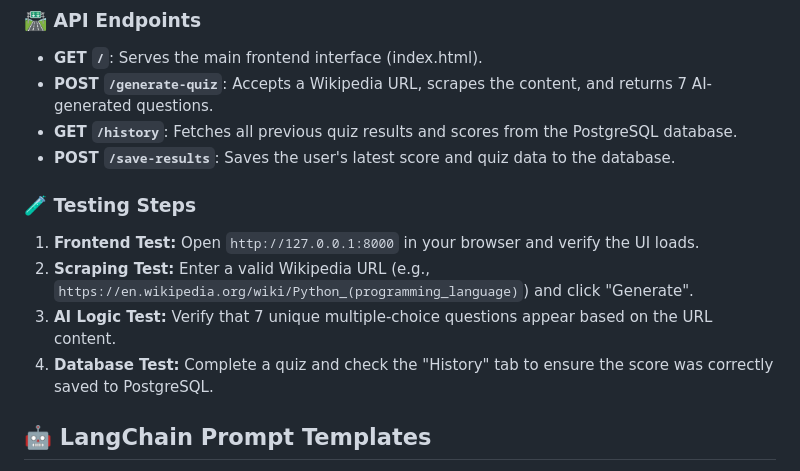
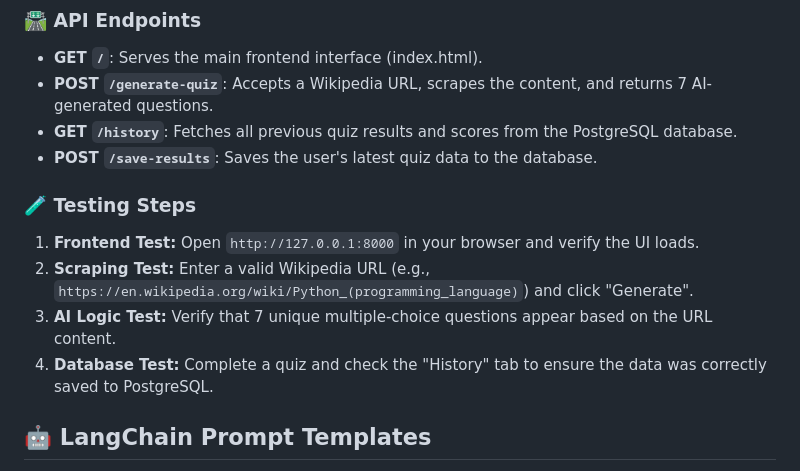
Before and after one commit to Hari-Priyaa1/Wiki_quiz, a Markdown page: README.md, the part around the change. Rendered like a GitHub page.

```diff
--- a/README.md
+++ b/README.md
@@ -29,13 +29,13 @@ multiple-choice questions. To ensure data persistence and progress tracking, the
 * **GET `/`**: Serves the main frontend interface (index.html).
 * **POST `/generate-quiz`**: Accepts a Wikipedia URL, scrapes the content, and returns 7 AI-generated questions.
 * **GET `/history`**: Fetches all previous quiz results and scores from the PostgreSQL database.
-* **POST `/save-results`**: Saves the user's latest score and quiz data to the database.
+* **POST `/save-results`**: Saves the user's latest quiz data to the database.
 
 ### 🧪 Testing Steps
 1. **Frontend Test:** Open `http://127.0.0.1:8000` in your browser and verify the UI loads.
 2. **Scraping Test:** Enter a valid Wikipedia URL (e.g., `https://en.wikipedia.org/wiki/Python_(programming_language)`) and click "Generate".
 3. **AI Logic Test:** Verify that 7 unique multiple-choice questions appear based on the URL content.
-4. **Database Test:** Complete a quiz and check the "History" tab to ensure the score was correctly saved to PostgreSQL.
+4. **Database Test:** Complete a quiz and check the "History" tab to ensure the data was correctly saved to PostgreSQL.
 
 ## 🤖 LangChain Prompt Templates
 
```
